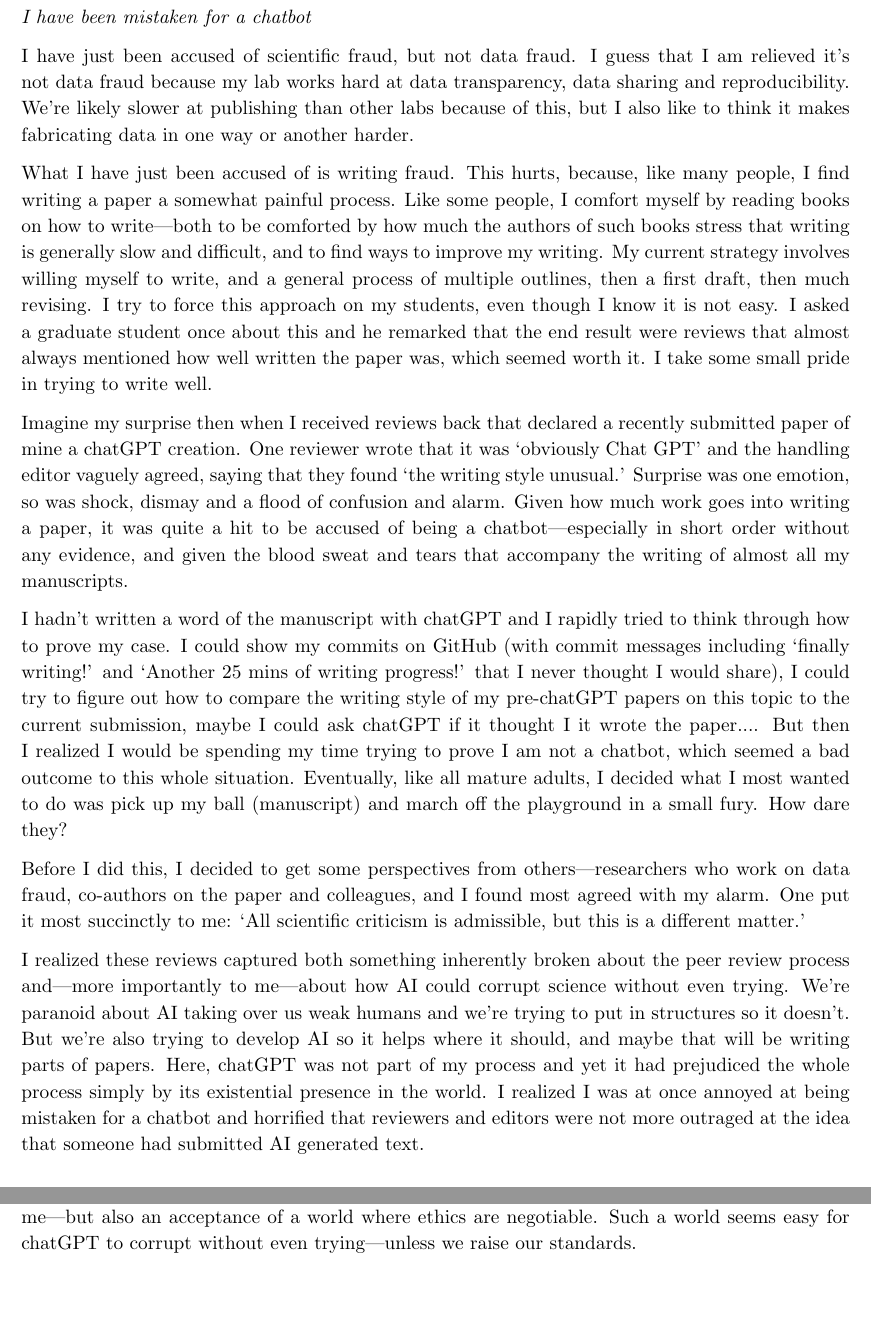
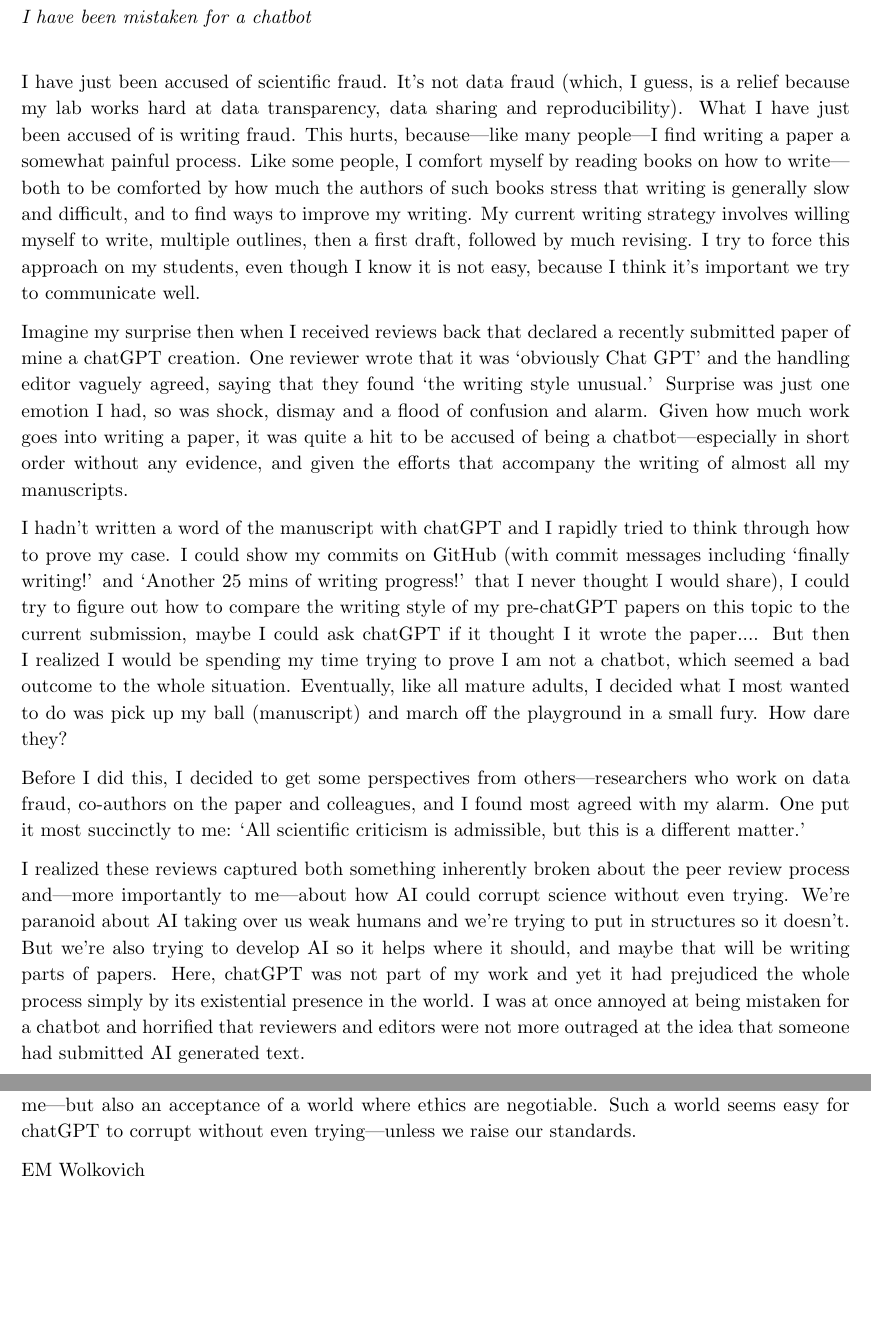
Before and after one commit to lizzieinvancouver/mychatbotlife, a LaTeX document (unsteady.tex): two parts of pages 1 and 2 of 2, joined at a grey line, cut so that both start at the same text, the shorter picture padded with empty space. Compiled offline with pdfLaTeX.

Commit message:
Small udpates, this version sent to Nature Careers

```diff
--- a/unsteady.tex
+++ b/unsteady.tex
@@ -16,31 +16,32 @@
 % \setlength{\parindent}{0cm}
 % \setlength{\parskip}{5pt}
 
-\emph{I have been mistaken for a chatbot}% I've been mistaken for a chatbot
-
+\emph{I have been mistaken for a chatbot}\\% I've been mistaken for a chatbot
 % https://www.science.org/content/page/science-information-authors
 % https://www.nature.com/nature/for-authors/other-subs -- Careers seems good
 % Thinking 800 words or less would be ideal -- currently 835 words
 
-I have just been accused of scientific fraud, but not data fraud. I guess that I am relieved it's not data fraud because my lab works hard at data transparency, data sharing and reproducibility. We're likely slower at publishing than other labs because of this, but I also like to think it makes fabricating data in one way or another harder.
+I have just been accused of scientific fraud. It's not data fraud (which, I guess, is a relief because my lab works hard at data transparency, data sharing and reproducibility). What I have just been accused of is writing fraud. This hurts, because---like many people---I find writing a paper a somewhat painful process. % I generally have to will myself to do it and it rarely feels fluid or easy.
+Like some people, I comfort myself by reading books on how to write---both to be comforted by how much the authors of such books stress that writing is generally slow and difficult, and to find ways to improve my writing. My current writing strategy involves willing myself to write, multiple outlines, then a first draft, followed by much revising. I try to force this approach on my students, even though I know it is not easy, because I think it's important we try to communicate well.
 
-What I have just been accused of is writing fraud. This hurts, because, like many people, I find writing a paper a somewhat painful process. % I generally have to will myself to do it and it rarely feels fluid or easy.
-Like some people, I comfort myself by reading books on how to write---both to be comforted by how much the authors of such books stress that writing is generally slow and difficult, and to find ways to improve my writing. My current strategy involves willing myself to write, and a general process of multiple outlines, then a first draft, then much revising. I try to force this approach on my students, even though I know it is not easy. I asked a graduate student once about this and he remarked that the end result were reviews that almost always mentioned how well written the paper was, which seemed worth it. I take some small pride in trying to write well.
+%I asked a graduate student once about this and he remarked that the end result were reviews that almost always mentioned how well written the paper was, which seemed worth it. I take some small pride in trying to write well.
 % then a first draft (usually a mix of plodding with punctuated bursts),
 %  I try to force this approach on my students---finding little success in other approaches---
 
-Imagine my surprise then when I received reviews back that declared a recently submitted paper of mine a chatGPT creation. One reviewer wrote that it was `obviously Chat GPT' and the handling editor vaguely agreed, saying that they found `the writing style unusual.' Surprise was one emotion, so was shock, dismay and a flood of confusion and alarm. Given how much work goes into writing a paper, it was quite a hit to be accused of being a chatbot---especially in short order without any evidence, and given the blood sweat and tears that accompany the writing of almost all my manuscripts.
+Imagine my surprise then when I received reviews back that declared a recently submitted paper of mine a chatGPT creation. One reviewer wrote that it was `obviously Chat GPT' and the handling editor vaguely agreed, saying that they found `the writing style unusual.' Surprise was just one emotion I had, so was shock, dismay and a flood of confusion and alarm. Given how much work goes into writing a paper, it was quite a hit to be accused of being a chatbot---especially in short order without any evidence, and given the efforts that accompany the writing of almost all my manuscripts.
 
-I hadn't written a word of the manuscript with chatGPT and I rapidly tried to think through how to prove my case. I could show my commits on GitHub (with commit messages including `finally writing!' and `Another 25 mins of writing progress!' that I never thought I would share), I could try to figure out how to compare the writing style of my pre-chatGPT papers on this topic to the current submission, maybe I could ask chatGPT if it thought I it wrote the paper.... But then I realized I would be spending my time trying to prove I am not a chatbot, which seemed a bad outcome to this whole situation. Eventually,  like all mature adults, I decided what I most wanted to do was pick up my ball (manuscript) and march off the playground in a small fury. How dare they?
+I hadn't written a word of the manuscript with chatGPT and I rapidly tried to think through how to prove my case. I could show my commits on GitHub (with commit messages including `finally writing!' and `Another 25 mins of writing progress!' that I never thought I would share), I could try to figure out how to compare the writing style of my pre-chatGPT papers on this topic to the current submission, maybe I could ask chatGPT if it thought I it wrote the paper.... But then I realized I would be spending my time trying to prove I am not a chatbot, which seemed a bad outcome to the whole situation. Eventually,  like all mature adults, I decided what I most wanted to do was pick up my ball (manuscript) and march off the playground in a small fury. How dare they?
 
 Before I did this, I decided to get some perspectives from others---researchers who work on data fraud, co-authors on the paper and colleagues, and I found most agreed with my alarm. One put it most succinctly to me: `All scientific criticism is admissible, but this is a different matter.'
 
-I realized these reviews captured both something inherently broken about the peer review process and---more importantly to me---about how AI could corrupt science without even trying. We're paranoid about AI taking over us weak humans and we're trying to put in structures so it doesn't. But we're also trying to develop AI so it helps where it should, and maybe that will be writing parts of papers. Here, chatGPT was not part of my process and yet it had prejudiced the whole process simply by its existential presence in the world. I realized I was at once annoyed at being mistaken for a chatbot and horrified that reviewers and editors were not more outraged at the idea that someone had submitted AI generated text.
+I realized these reviews captured both something inherently broken about the peer review process and---more importantly to me---about how AI could corrupt science without even trying. We're paranoid about AI taking over us weak humans and we're trying to put in structures so it doesn't. But we're also trying to develop AI so it helps where it should, and maybe that will be writing parts of papers. Here, chatGPT was not part of my work and yet it had prejudiced the whole process simply by its existential presence in the world. I was at once annoyed at being mistaken for a chatbot and horrified that reviewers and editors were not more outraged at the idea that someone had submitted AI generated text.
 
 % ADD: an unresolved conflict in being annoyed at being mistaken for a chatbot and annoyed that reviewers/editors were not more outraged at the idea that someone had submitted AI generated text.
 So much of science is built on trust and faith in the scientific ethics and integrity of our colleagues. We mostly trust others did not fabricate their data, and I trust people do not (yet) write their papers or grants using large language models without telling me. I wouldn't accuse someone of data fraud or $p$-hacking without some evidence, but a reviewer felt it was easy enough to accuse me of writing fraud. Indeed, the reviewer wrote, `It is obviously [a] Chat GPT creation, there is nothing wrong using help ....' So it seems, perhaps, that they did not see this as a harsh accusation, and the editor thought nothing of passing it along and echoing it, but they had effectively accused me of lying and fraud in deliberately presenting AI generated text as my own. They also felt confident that they could discern my writing from AI---but they couldn't. % It seems we lack a common standard of what is fraud, and what accusations can be made flippantly.
 
 We need to be able to call out fraud and misconduct in science. Currently, the costs to the people who call out data fraud seem too high to me, and the consequences for being caught too low (people should lose tenure for egregious data fraud in my book). But I am worried about a world in which a reviewer can casually declare my work AI-generated, and the editors and journal editor simply shuffle along the review and invite a resubmission if I so choose. It suggests not only a world in which the reviewers and editors have no faith in the scientific integrity of submitting authors---me---but also an acceptance of a world where ethics are negotiable. Such a world seems easy for chatGPT to corrupt without even trying---unless we raise our standards.
+
+EM Wolkovich
 
 \end{document}
 
```
Also changed, not shown: unsteady.pdf.
